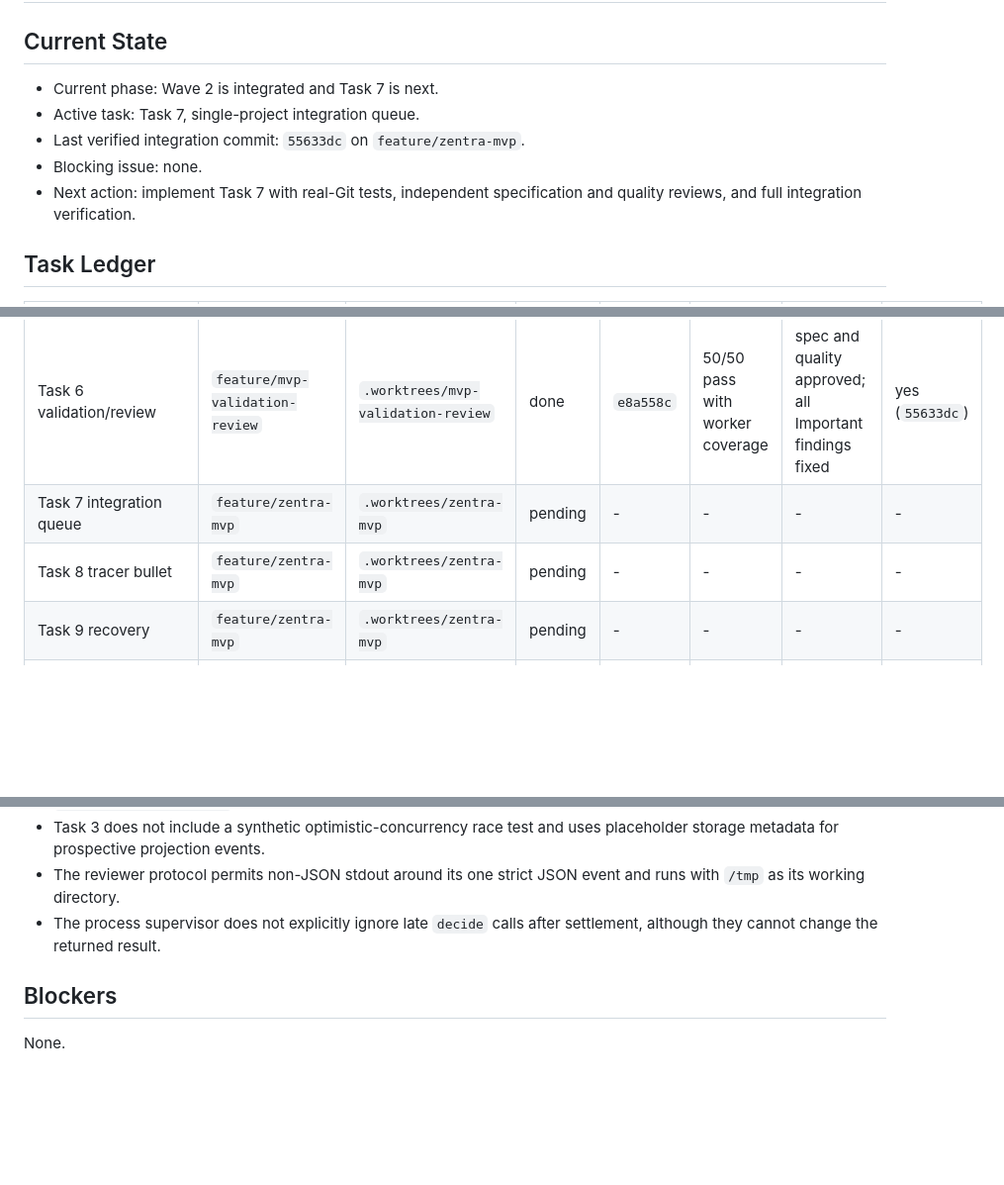
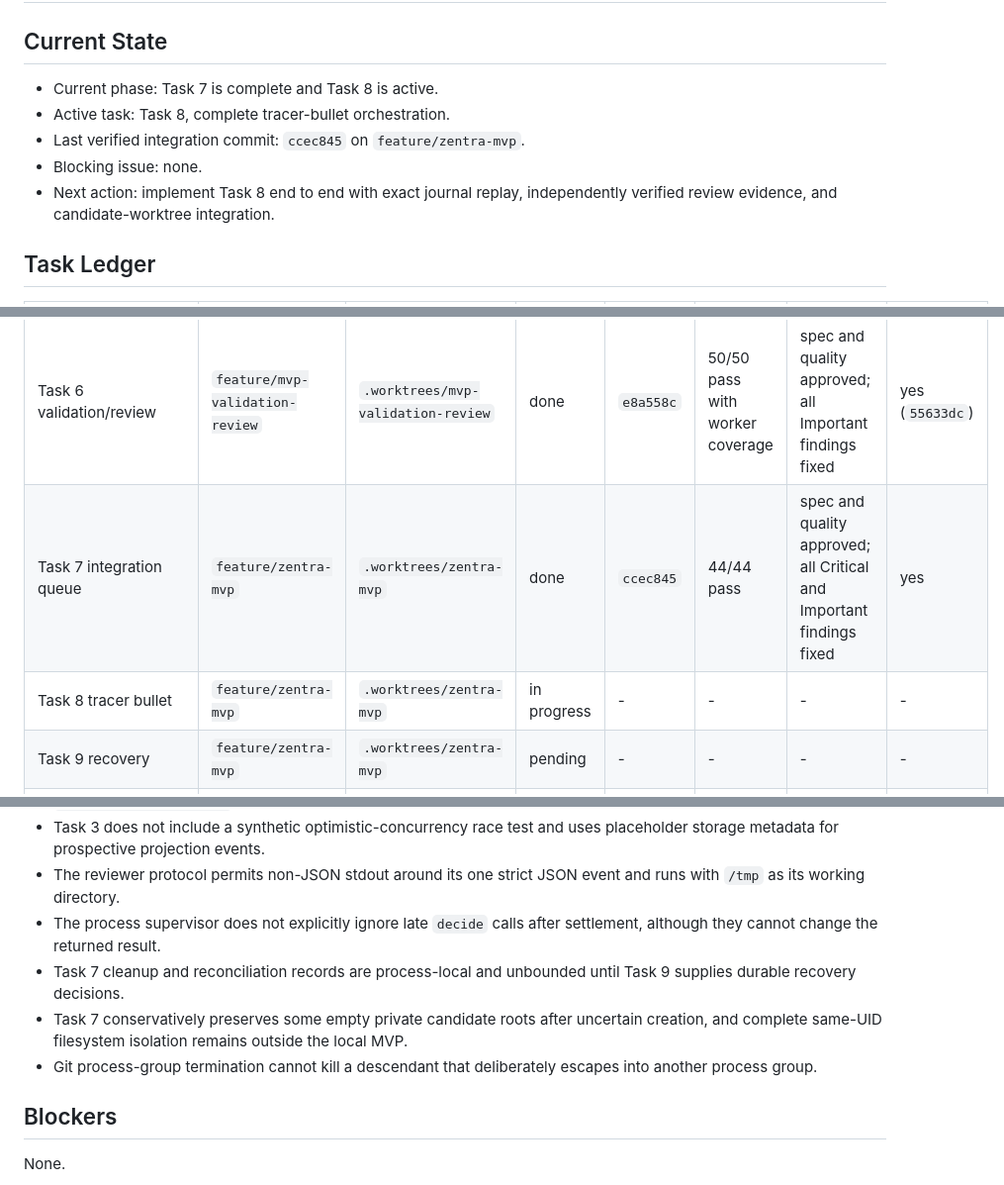
Before and after one commit to talibilat/zentra, a Markdown page: docs/execution/mvp-progress.md, 3 parts joined by grey strips. Shown at 99% size. Drawn GitHub-style; blank space fills up the shorter version.

Commit message:
docs: record Task 7 completion

```diff
--- a/docs/execution/mvp-progress.md
+++ b/docs/execution/mvp-progress.md
@@ -2,11 +2,11 @@
 
 ## Current State
 
-- Current phase: Wave 2 is integrated and Task 7 is next.
-- Active task: Task 7, single-project integration queue.
-- Last verified integration commit: `55633dc` on `feature/zentra-mvp`.
+- Current phase: Task 7 is complete and Task 8 is active.
+- Active task: Task 8, complete tracer-bullet orchestration.
+- Last verified integration commit: `ccec845` on `feature/zentra-mvp`.
 - Blocking issue: none.
-- Next action: implement Task 7 with real-Git tests, independent specification and quality reviews, and full integration verification.
+- Next action: implement Task 8 end to end with exact journal replay, independently verified review evidence, and candidate-worktree integration.
 
 ## Task Ledger
 
@@ -19,8 +19,8 @@
 | Task 4 projects/workspaces | `feature/mvp-workspaces` | `.worktrees/mvp-workspaces` | done | `33b5ba2` | 39/39 pass | spec compliant; 3 Important and 4 Minor findings fixed | yes (`c519b36`) |
 | Task 5 worker supervisor | `feature/mvp-worker` | `.worktrees/mvp-worker` | done | `eded574` | 14/14 pass | spec and quality approved after Important fixes | yes (`23ad815`) |
 | Task 6 validation/review | `feature/mvp-validation-review` | `.worktrees/mvp-validation-review` | done | `e8a558c` | 50/50 pass with worker coverage | spec and quality approved; all Important findings fixed | yes (`55633dc`) |
-| Task 7 integration queue | `feature/zentra-mvp` | `.worktrees/zentra-mvp` | pending | - | - | - | - |
-| Task 8 tracer bullet | `feature/zentra-mvp` | `.worktrees/zentra-mvp` | pending | - | - | - | - |
+| Task 7 integration queue | `feature/zentra-mvp` | `.worktrees/zentra-mvp` | done | `ccec845` | 44/44 pass | spec and quality approved; all Critical and Important findings fixed | yes |
+| Task 8 tracer bullet | `feature/zentra-mvp` | `.worktrees/zentra-mvp` | in progress | - | - | - | - |
 | Task 9 recovery | `feature/zentra-mvp` | `.worktrees/zentra-mvp` | pending | - | - | - | - |
 | Task 10 CLI/README | `feature/zentra-mvp` | `.worktrees/zentra-mvp` | pending | - | - | - | - |
 
@@ -44,6 +46,9 @@
 - Task 3 does not include a synthetic optimistic-concurrency race test and uses placeholder storage metadata for prospective projection events.
 - The reviewer protocol permits non-JSON stdout around its one strict JSON event and runs with `/tmp` as its working directory.
 - The process supervisor does not explicitly ignore late `decide` calls after settlement, although they cannot change the returned result.
+- Task 7 cleanup and reconciliation records are process-local and unbounded until Task 9 supplies durable recovery decisions.
+- Task 7 conservatively preserves some empty private candidate roots after uncertain creation, and complete same-UID filesystem isolation remains outside the local MVP.
+- Git process-group termination cannot kill a descendant that deliberately escapes into another process group.
 
 ## Blockers
 
```
Also changed, not shown: other parts of docs/execution/mvp-progress.md (+4 -0 lines), docs/execution/HANDOFF.md (+9 -7 lines).
